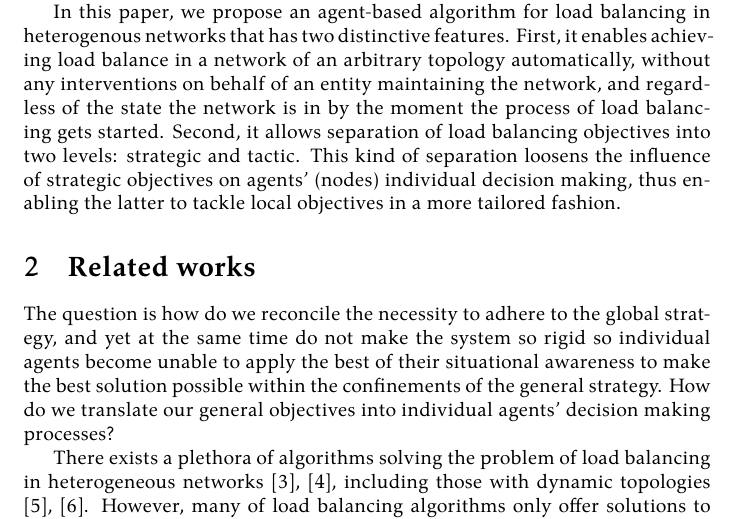
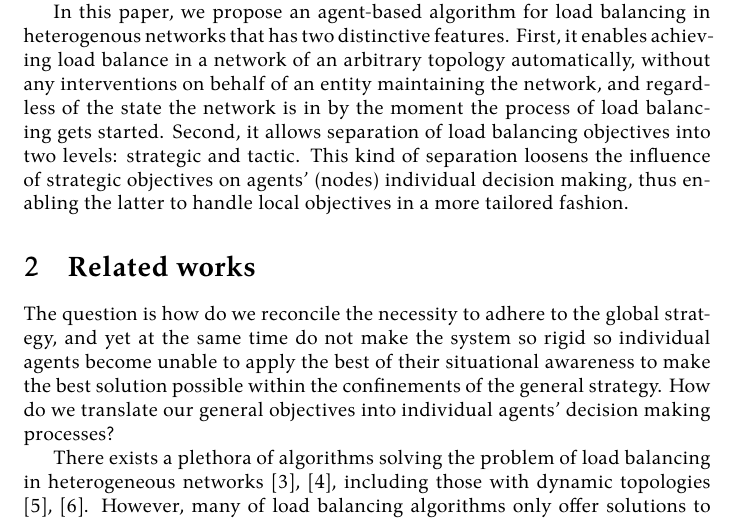
Before and after one commit to damurashov/Paper-load-balance-data-fusion-May-2022, a LaTeX paper (main.tex, which reads intro/intro.tex): part of page 2 of 12, cut so that both start at the same text. Compiled offline with XeLaTeX.

Commit message:
[intro:intro] Enh | Lang.

```diff
--- a/intro/intro.tex
+++ b/intro/intro.tex
@@ -26,4 +26,4 @@ is preferable to high-level instructions in the process of decision making.
 In this paper, we propose an agent-based algorithm for load balancing in heterogenous networks that has two distinctive features.
 First, it enables achieving load balance in a network of an arbitrary topology automatically, without any interventions on behalf of an entity maintaining the network, and regardless of the state the network is in by the moment the process of load balancing gets started.
 Second, it allows separation of load balancing objectives into two levels: strategic and tactic.
-This kind of separation loosens the influence of strategic objectives on  agents' (nodes) individual decision making, thus enabling the latter to tackle local objectives in a more tailored fashion.
+This kind of separation loosens the influence of strategic objectives on  agents' (nodes) individual decision making, thus enabling the latter to handle local objectives in a more tailored fashion.
```
